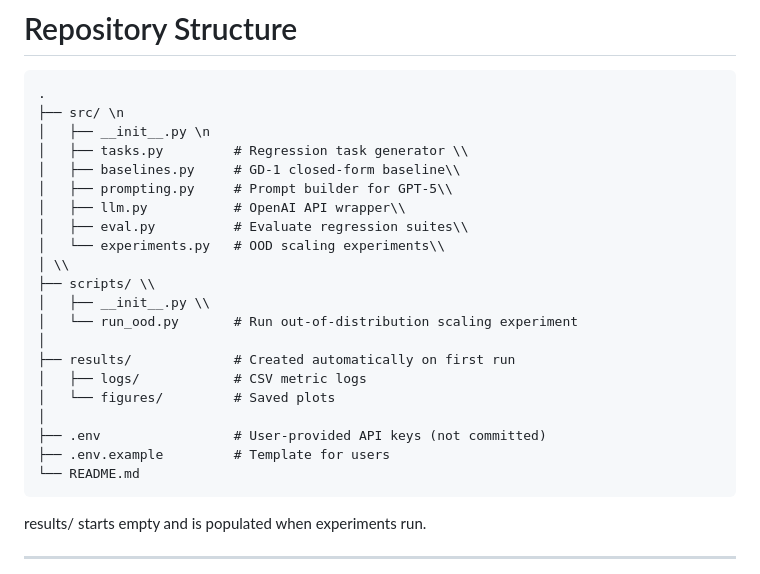
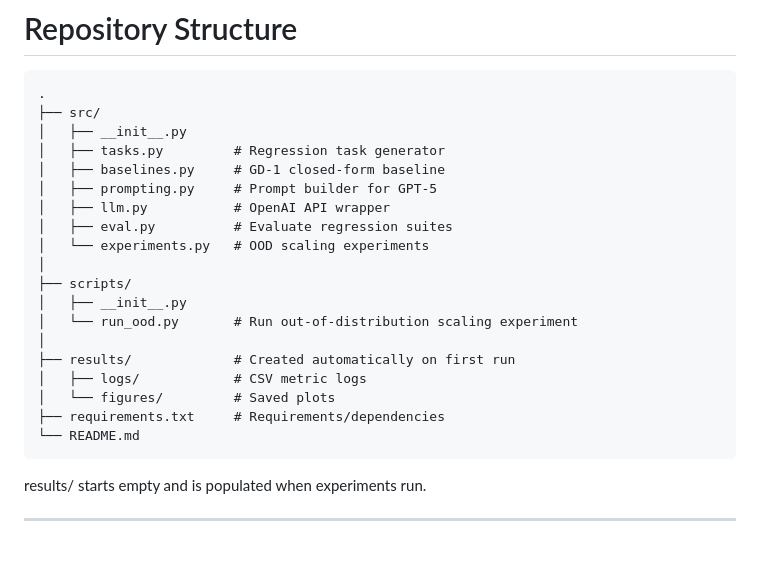
Before and after one commit to Shou-Yue/DSC180a-ICL-A11, a Markdown page: README.md, the part around the change. Drawn GitHub-style; blank space fills up the shorter version.

````diff
--- a/README.md
+++ b/README.md
@@ -10,25 +10,23 @@ Each task provides N = 2d + 1 input–output examples and one test query. The mo
 
 ```
 .
-├── src/ \n
-│   ├── __init__.py \n
-│   ├── tasks.py         # Regression task generator \\
-│   ├── baselines.py     # GD-1 closed-form baseline\\
-│   ├── prompting.py     # Prompt builder for GPT-5\\
-│   ├── llm.py           # OpenAI API wrapper\\
-│   ├── eval.py          # Evaluate regression suites\\
-│   └── experiments.py   # OOD scaling experiments\\
-│ \\
-├── scripts/ \\
-│   ├── __init__.py \\
+├── src/
+│   ├── __init__.py
+│   ├── tasks.py         # Regression task generator
+│   ├── baselines.py     # GD-1 closed-form baseline
+│   ├── prompting.py     # Prompt builder for GPT-5
+│   ├── llm.py           # OpenAI API wrapper
+│   ├── eval.py          # Evaluate regression suites
+│   └── experiments.py   # OOD scaling experiments
+│
+├── scripts/
+│   ├── __init__.py
 │   └── run_ood.py       # Run out-of-distribution scaling experiment
 │
 ├── results/             # Created automatically on first run
 │   ├── logs/            # CSV metric logs
 │   └── figures/         # Saved plots
-│
-├── .env                 # User-provided API keys (not committed)
-├── .env.example         # Template for users
+├── requirements.txt     # Requirements/dependencies
 └── README.md
 ```
 
````
